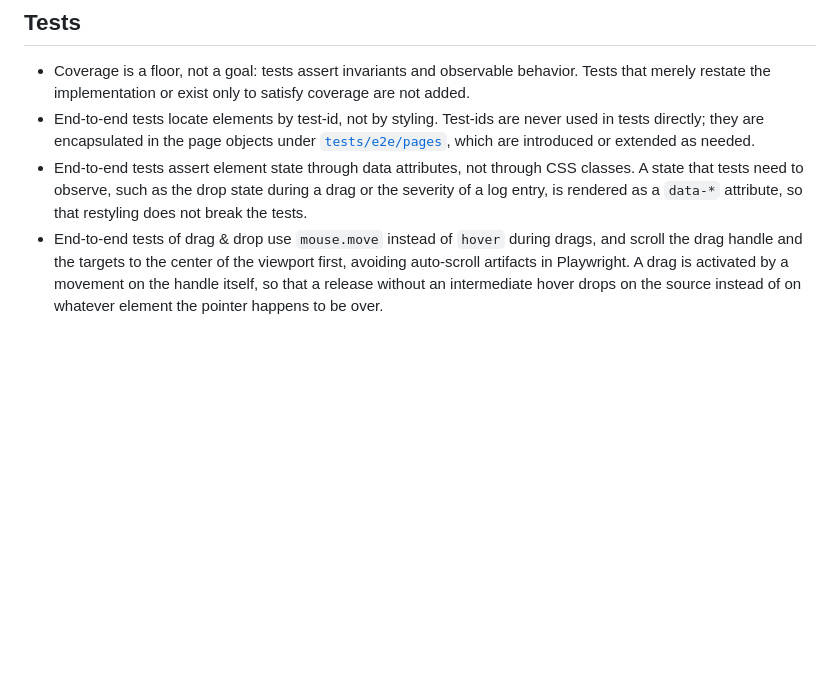
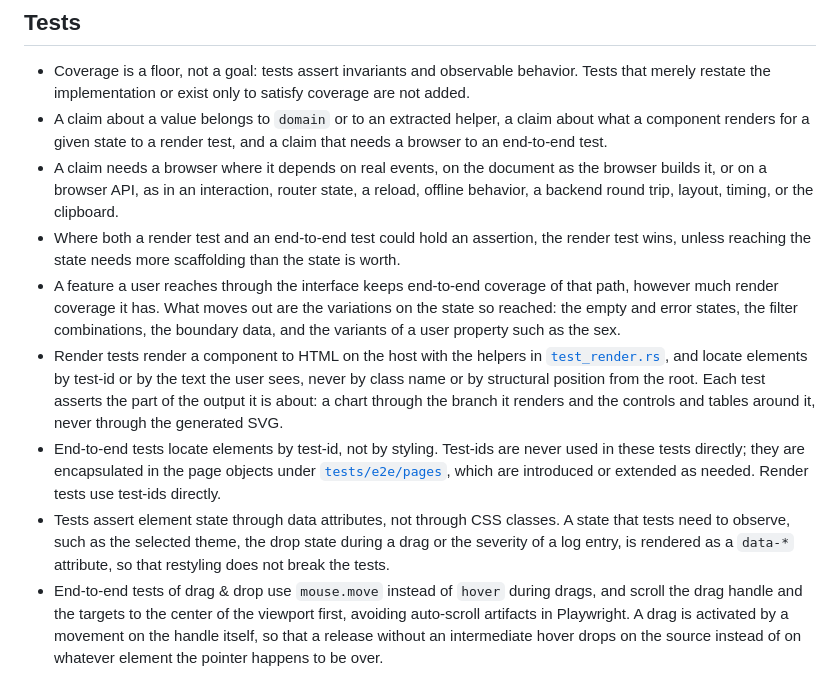
Before and after one commit to treiher/valens, a Markdown page: doc/CONVENTIONS.md, the part around the change. GitHub-like rendering; blank space fills up the shorter version.

Commit message:
Record where a test claim belongs in the conventions
Assisted-by: Claude Opus 5

```diff
--- a/doc/CONVENTIONS.md
+++ b/doc/CONVENTIONS.md
@@ -33,8 +33,13 @@ When the same condition is checked in both the domain service and the backend, b
 ## Tests
 
 - Coverage is a floor, not a goal: tests assert invariants and observable behavior. Tests that merely restate the implementation or exist only to satisfy coverage are not added.
-- End-to-end tests locate elements by test-id, not by styling. Test-ids are never used in tests directly; they are encapsulated in the page objects under [`tests/e2e/pages`](../tests/e2e/pages), which are introduced or extended as needed.
-- End-to-end tests assert element state through data attributes, not through CSS classes. A state that tests need to observe, such as the drop state during a drag or the severity of a log entry, is rendered as a `data-*` attribute, so that restyling does not break the tests.
+- A claim about a value belongs to `domain` or to an extracted helper, a claim about what a component renders for a given state to a render test, and a claim that needs a browser to an end-to-end test.
+- A claim needs a browser where it depends on real events, on the document as the browser builds it, or on a browser API, as in an interaction, router state, a reload, offline behavior, a backend round trip, layout, timing, or the clipboard.
+- Where both a render test and an end-to-end test could hold an assertion, the render test wins, unless reaching the state needs more scaffolding than the state is worth.
+- A feature a user reaches through the interface keeps end-to-end coverage of that path, however much render coverage it has. What moves out are the variations on the state so reached: the empty and error states, the filter combinations, the boundary data, and the variants of a user property such as the sex.
+- Render tests render a component to HTML on the host with the helpers in [`test_render.rs`](../crates/web-app-dioxus/src/test_render.rs), and locate elements by test-id or by the text the user sees, never by class name or by structural position from the root. Each test asserts the part of the output it is about: a chart through the branch it renders and the controls and tables around it, never through the generated SVG.
+- End-to-end tests locate elements by test-id, not by styling. Test-ids are never used in these tests directly; they are encapsulated in the page objects under [`tests/e2e/pages`](../tests/e2e/pages), which are introduced or extended as needed. Render tests use test-ids directly.
+- Tests assert element state through data attributes, not through CSS classes. A state that tests need to observe, such as the selected theme, the drop state during a drag or the severity of a log entry, is rendered as a `data-*` attribute, so that restyling does not break the tests.
 - End-to-end tests of drag & drop use `mouse.move` instead of `hover` during drags, and scroll the drag handle and the targets to the center of the viewport first, avoiding auto-scroll artifacts in Playwright. A drag is activated by a movement on the handle itself, so that a release without an intermediate hover drops on the source instead of on whatever element the pointer happens to be over.
 - End-to-end tests run against each browser in the form factor its users have: Chromium and WebKit with a phone device profile, Firefox on the desktop, as Playwright does not support device emulation there (`make test-e2e DEVICE="Pixel 7"`, `make test-e2e BROWSER=firefox`, `make test-e2e BROWSER=webkit DEVICE="iPhone 15"`). Tests that depend on the Chrome DevTools Protocol, like touch input and the virtual authenticator, are marked `chromium_only` and skipped on other browsers. This set of browsers is what [the README](../README.md#features) states as supported, so extending or reducing it changes both.
 
```
